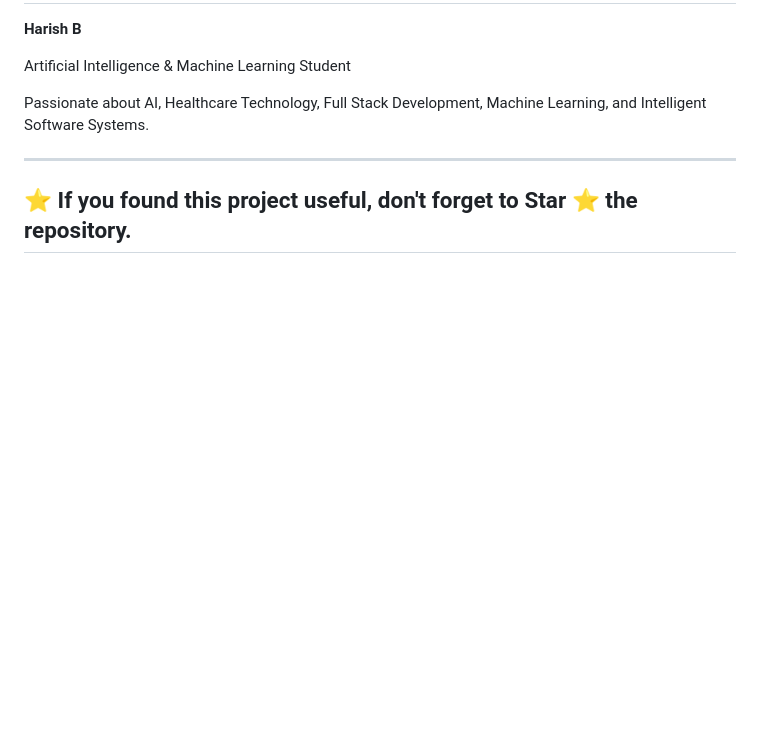
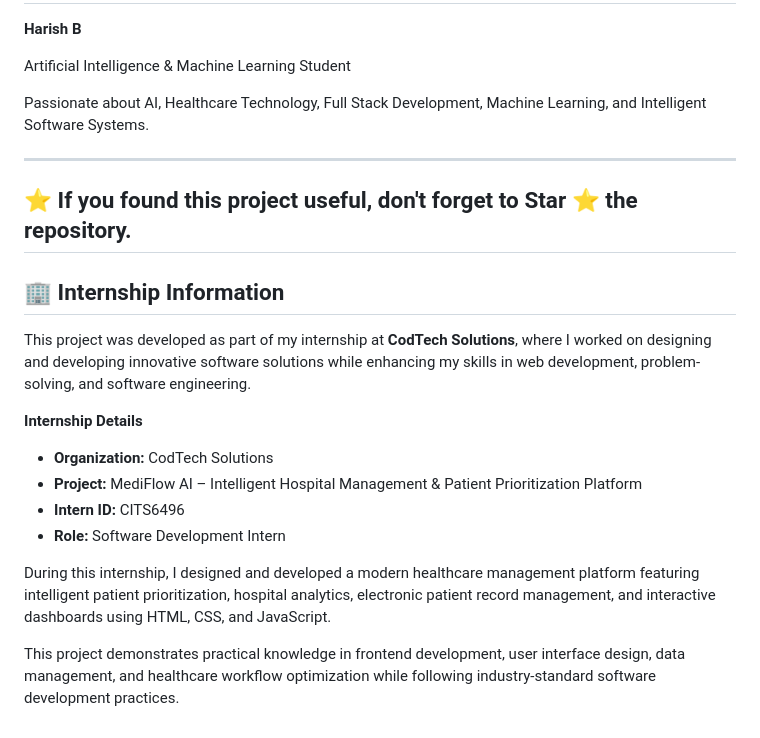
Before and after one commit to Harish-Ml-336/Mediflow_v2-main, a Markdown page: README.md, the part around the change. Rendered like a GitHub page; blank space fills up the shorter version.

```diff
--- a/README.md
+++ b/README.md
@@ -334,3 +334,18 @@ Passionate about AI, Healthcare Technology, Full Stack Development, Machine Lear
 ---
 
 ## ⭐ If you found this project useful, don't forget to Star ⭐ the repository.
+
+## 🏢 Internship Information
+
+This project was developed as part of my internship at **CodTech Solutions**, where I worked on designing and developing innovative software solutions while enhancing my skills in web development, problem-solving, and software engineering.
+
+**Internship Details**
+
+* **Organization:** CodTech Solutions
+* **Project:** MediFlow AI – Intelligent Hospital Management & Patient Prioritization Platform
+* **Intern ID:** CITS6496
+* **Role:** Software Development Intern
+
+During this internship, I designed and developed a modern healthcare management platform featuring intelligent patient prioritization, hospital analytics, electronic patient record management, and interactive dashboards using HTML, CSS, and JavaScript.
+
+This project demonstrates practical knowledge in frontend development, user interface design, data management, and healthcare workflow optimization while following industry-standard software development practices.
```
